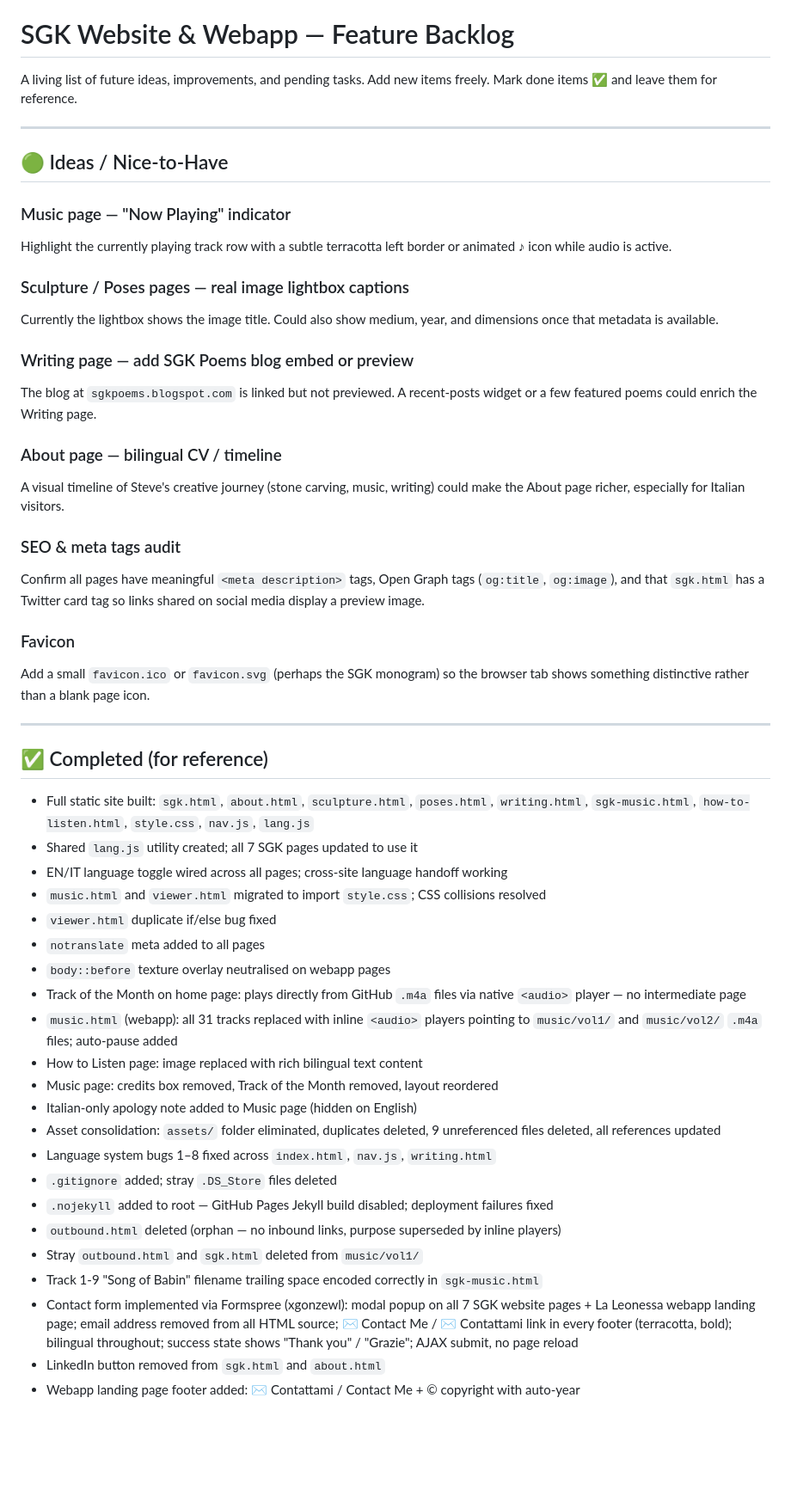
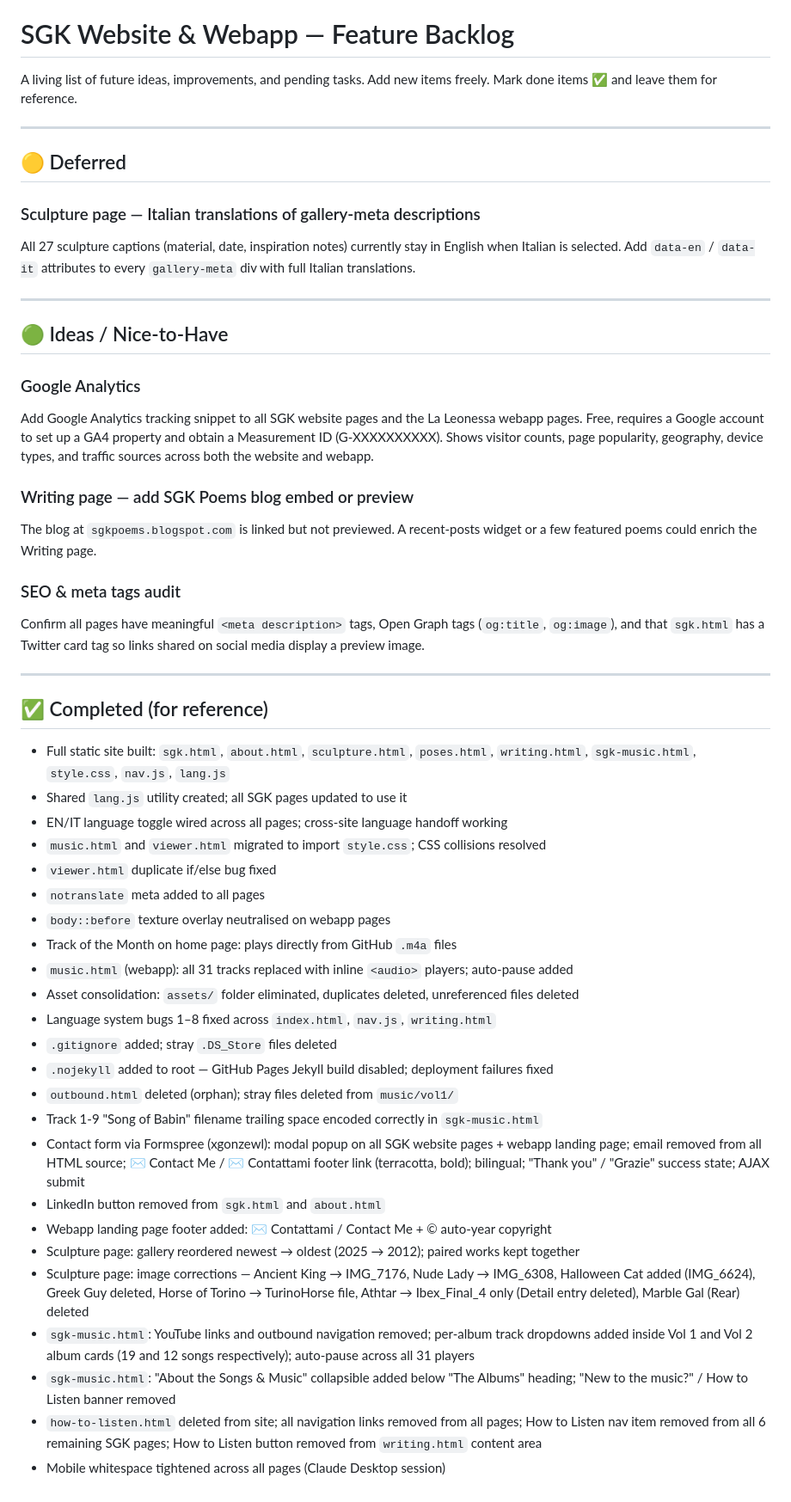
Before and after one commit to stretchy54/stretchy54.github.io, a Markdown page: SGK-BACKLOG.md, the part around the change. Shown at 86% size. GitHub-like rendering; blank space fills up the shorter version.

```diff
--- a/SGK-BACKLOG.md
+++ b/SGK-BACKLOG.md
@@ -5,63 +5,67 @@ Add new items freely. Mark done items ✅ and leave them for reference.
 
 ---
 
+## 🟡 Deferred
+
+### Sculpture page — Italian translations of gallery-meta descriptions
+All 27 sculpture captions (material, date, inspiration notes) currently stay in
+English when Italian is selected. Add `data-en` / `data-it` attributes to every
+`gallery-meta` div with full Italian translations.
+
+---
+
 ## 🟢 Ideas / Nice-to-Have
 
-### Music page — "Now Playing" indicator
-Highlight the currently playing track row with a subtle terracotta left border
-or animated ♪ icon while audio is active.
-
-### Sculpture / Poses pages — real image lightbox captions
-Currently the lightbox shows the image title. Could also show medium, year, and
-dimensions once that metadata is available.
+### Google Analytics
+Add Google Analytics tracking snippet to all SGK website pages and the La Leonessa
+webapp pages. Free, requires a Google account to set up a GA4 property and obtain
+a Measurement ID (G-XXXXXXXXXX). Shows visitor counts, page popularity, geography,
+device types, and traffic sources across both the website and webapp.
 
 ### Writing page — add SGK Poems blog embed or preview
 The blog at `sgkpoems.blogspot.com` is linked but not previewed. A recent-posts
 widget or a few featured poems could enrich the Writing page.
-
-### About page — bilingual CV / timeline
-A visual timeline of Steve's creative journey (stone carving, music, writing)
-could make the About page richer, especially for Italian visitors.
 
 ### SEO & meta tags audit
 Confirm all pages have meaningful `<meta description>` tags, Open Graph tags
 (`og:title`, `og:image`), and that `sgk.html` has a Twitter card tag so links
 shared on social media display a preview image.
 
-### Favicon
-Add a small `favicon.ico` or `favicon.svg` (perhaps the SGK monogram) so the
-browser tab shows something distinctive rather than a blank page icon.
-
 ---
 
 ## ✅ Completed (for reference)
 
 - Full static site built: `sgk.html`, `about.html`, `sculpture.html`, `poses.html`,
-  `writing.html`, `sgk-music.html`, `how-to-listen.html`, `style.css`, `nav.js`, `lang.js`
-- Shared `lang.js` utility created; all 7 SGK pages updated to use it
+  `writing.html`, `sgk-music.html`, `style.css`, `nav.js`, `lang.js`
+- Shared `lang.js` utility created; all SGK pages updated to use it
 - EN/IT language toggle wired across all pages; cross-site language handoff working
 - `music.html` and `viewer.html` migrated to import `style.css`; CSS collisions resolved
 - `viewer.html` duplicate if/else bug fixed
 - `notranslate` meta added to all pages
 - `body::before` texture overlay neutralised on webapp pages
-- Track of the Month on home page: plays directly from GitHub `.m4a` files via
-  native `<audio>` player — no intermediate page
-- `music.html` (webapp): all 31 tracks replaced with inline `<audio>` players
-  pointing to `music/vol1/` and `music/vol2/` `.m4a` files; auto-pause added
-- How to Listen page: image replaced with rich bilingual text content
-- Music page: credits box removed, Track of the Month removed, layout reordered
-- Italian-only apology note added to Music page (hidden on English)
-- Asset consolidation: `assets/` folder eliminated, duplicates deleted, 9 unreferenced
-  files deleted, all references updated
+- Track of the Month on home page: plays directly from GitHub `.m4a` files
+- `music.html` (webapp): all 31 tracks replaced with inline `<audio>` players; auto-pause added
+- Asset consolidation: `assets/` folder eliminated, duplicates deleted, unreferenced files deleted
 - Language system bugs 1–8 fixed across `index.html`, `nav.js`, `writing.html`
 - `.gitignore` added; stray `.DS_Store` files deleted
 - `.nojekyll` added to root — GitHub Pages Jekyll build disabled; deployment failures fixed
-- `outbound.html` deleted (orphan — no inbound links, purpose superseded by inline players)
-- Stray `outbound.html` and `sgk.html` deleted from `music/vol1/`
+- `outbound.html` deleted (orphan); stray files deleted from `music/vol1/`
 - Track 1-9 "Song of Babin" filename trailing space encoded correctly in `sgk-music.html`
-- Contact form implemented via Formspree (xgonzewl): modal popup on all 7 SGK website
-  pages + La Leonessa webapp landing page; email address removed from all HTML source;
-  ✉ Contact Me / ✉ Contattami link in every footer (terracotta, bold); bilingual throughout;
-  success state shows "Thank you" / "Grazie"; AJAX submit, no page reload
+- Contact form via Formspree (xgonzewl): modal popup on all SGK website pages + webapp
+  landing page; email removed from all HTML source; ✉ Contact Me / ✉ Contattami footer
+  link (terracotta, bold); bilingual; "Thank you" / "Grazie" success state; AJAX submit
 - LinkedIn button removed from `sgk.html` and `about.html`
-- Webapp landing page footer added: ✉ Contattami / Contact Me + © copyright with auto-year
+- Webapp landing page footer added: ✉ Contattami / Contact Me + © auto-year copyright
+- Sculpture page: gallery reordered newest → oldest (2025 → 2012); paired works kept together
+- Sculpture page: image corrections — Ancient King → IMG_7176, Nude Lady → IMG_6308,
+  Halloween Cat added (IMG_6624), Greek Guy deleted, Horse of Torino → TurinoHorse file,
+  Athtar → Ibex_Final_4 only (Detail entry deleted), Marble Gal (Rear) deleted
+- `sgk-music.html`: YouTube links and outbound navigation removed; per-album track
+  dropdowns added inside Vol 1 and Vol 2 album cards (19 and 12 songs respectively);
+  auto-pause across all 31 players
+- `sgk-music.html`: "About the Songs & Music" collapsible added below "The Albums" heading;
+  "New to the music?" / How to Listen banner removed
+- `how-to-listen.html` deleted from site; all navigation links removed from all pages;
+  How to Listen nav item removed from all 6 remaining SGK pages;
+  How to Listen button removed from `writing.html` content area
+- Mobile whitespace tightened across all pages (Claude Desktop session)
```
